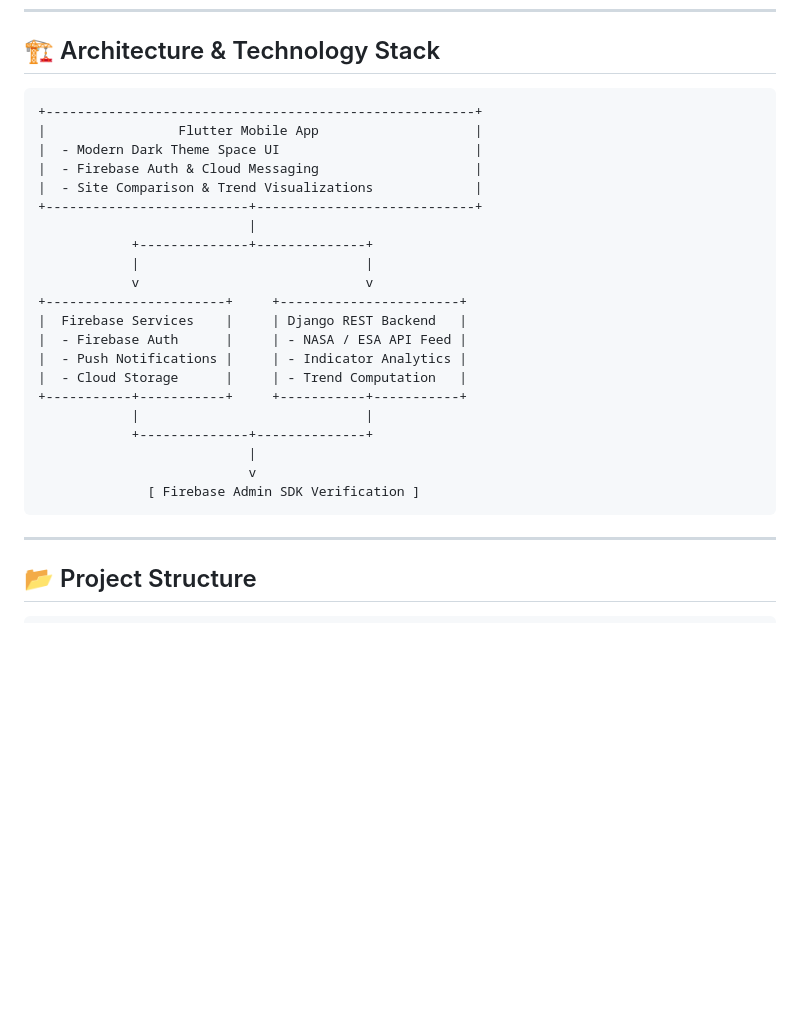
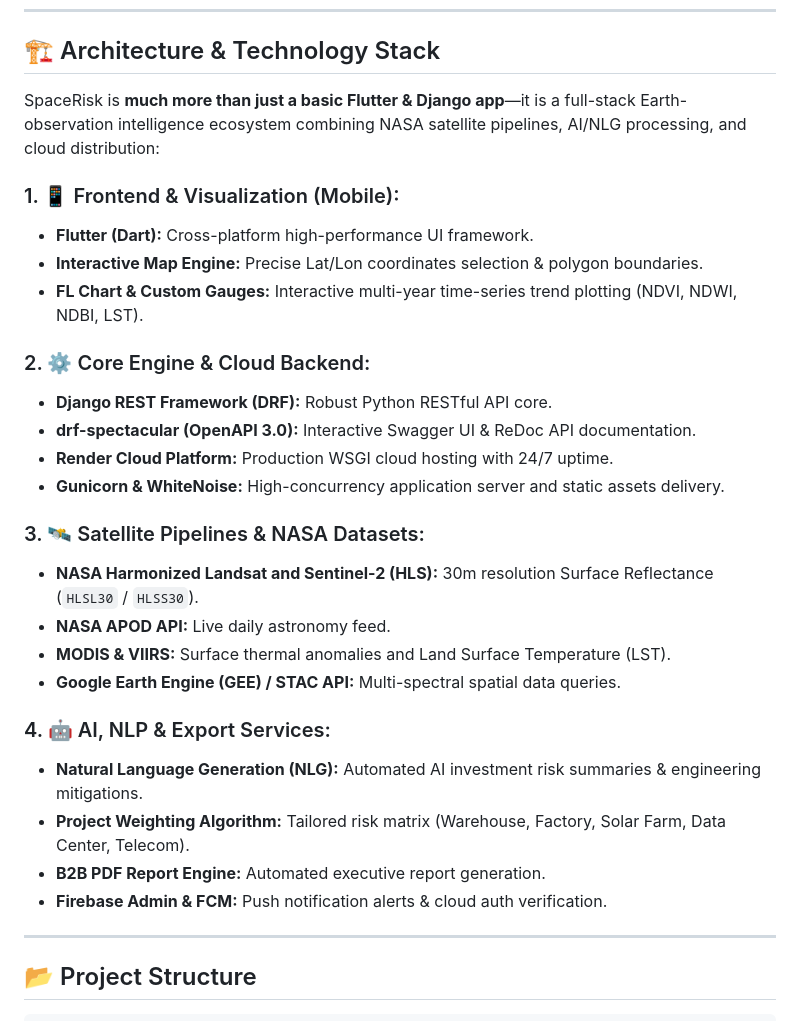
Before and after one commit to yanayem/NASA-Space-Apps-Challenge-Team-NextGen-Galaxy-, a Markdown page: README.md, the part around the change. GitHub-like rendering; blank space fills up the shorter version.

Commit message:
Update tech stack breakdown in README

````diff
--- a/README.md
+++ b/README.md
@@ -99,29 +99,30 @@ Our initial deployment focuses on **Bangladesh**—a region experiencing rapid u
 
 ## 🏗️ Architecture & Technology Stack
 
-```
-+-------------------------------------------------------+
-|                 Flutter Mobile App                    |
-|  - Modern Dark Theme Space UI                         |
-|  - Firebase Auth & Cloud Messaging                    |
-|  - Site Comparison & Trend Visualizations             |
-+--------------------------+----------------------------+
-                           |
-            +--------------+--------------+
-            |                             |
-            v                             v
-+-----------------------+     +-----------------------+
-|  Firebase Services    |     | Django REST Backend   |
-|  - Firebase Auth      |     | - NASA / ESA API Feed |
-|  - Push Notifications |     | - Indicator Analytics |
-|  - Cloud Storage      |     | - Trend Computation   |
-+-----------+-----------+     +-----------+-----------+
-            |                             |
-            +--------------+--------------+
-                           |
-                           v
-              [ Firebase Admin SDK Verification ]
-```
+SpaceRisk is **much more than just a basic Flutter & Django app**—it is a full-stack Earth-observation intelligence ecosystem combining NASA satellite pipelines, AI/NLG processing, and cloud distribution:
+
+### 1. 📱 Frontend & Visualization (Mobile):
+- **Flutter (Dart):** Cross-platform high-performance UI framework.
+- **Interactive Map Engine:** Precise Lat/Lon coordinates selection & polygon boundaries.
+- **FL Chart & Custom Gauges:** Interactive multi-year time-series trend plotting (NDVI, NDWI, NDBI, LST).
+
+### 2. ⚙️ Core Engine & Cloud Backend:
+- **Django REST Framework (DRF):** Robust Python RESTful API core.
+- **drf-spectacular (OpenAPI 3.0):** Interactive Swagger UI & ReDoc API documentation.
+- **Render Cloud Platform:** Production WSGI cloud hosting with 24/7 uptime.
+- **Gunicorn & WhiteNoise:** High-concurrency application server and static assets delivery.
+
+### 3. 🛰️ Satellite Pipelines & NASA Datasets:
+- **NASA Harmonized Landsat and Sentinel-2 (HLS):** 30m resolution Surface Reflectance (`HLSL30` / `HLSS30`).
+- **NASA APOD API:** Live daily astronomy feed.
+- **MODIS & VIIRS:** Surface thermal anomalies and Land Surface Temperature (LST).
+- **Google Earth Engine (GEE) / STAC API:** Multi-spectral spatial data queries.
+
+### 4. 🤖 AI, NLP & Export Services:
+- **Natural Language Generation (NLG):** Automated AI investment risk summaries & engineering mitigations.
+- **Project Weighting Algorithm:** Tailored risk matrix (Warehouse, Factory, Solar Farm, Data Center, Telecom).
+- **B2B PDF Report Engine:** Automated executive report generation.
+- **Firebase Admin & FCM:** Push notification alerts & cloud auth verification.
 
 ---
 
````
